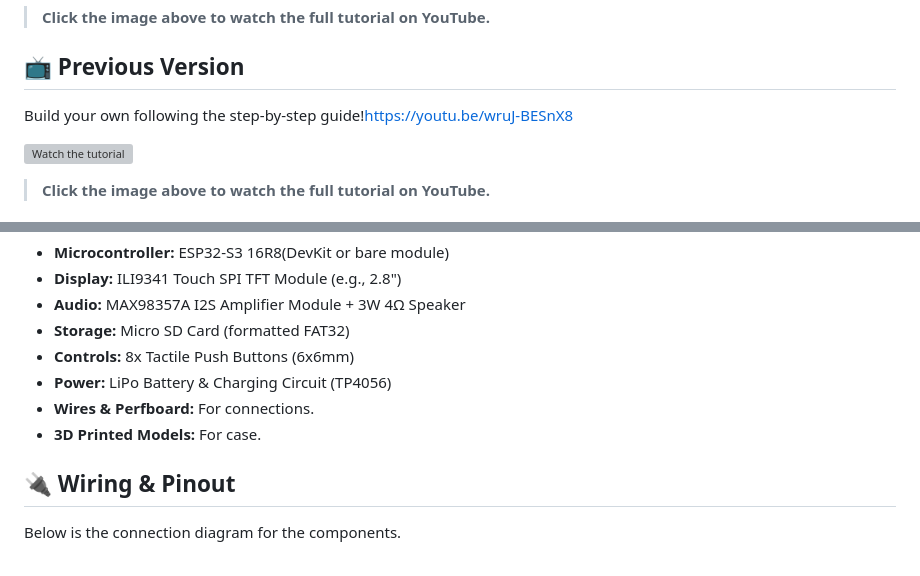
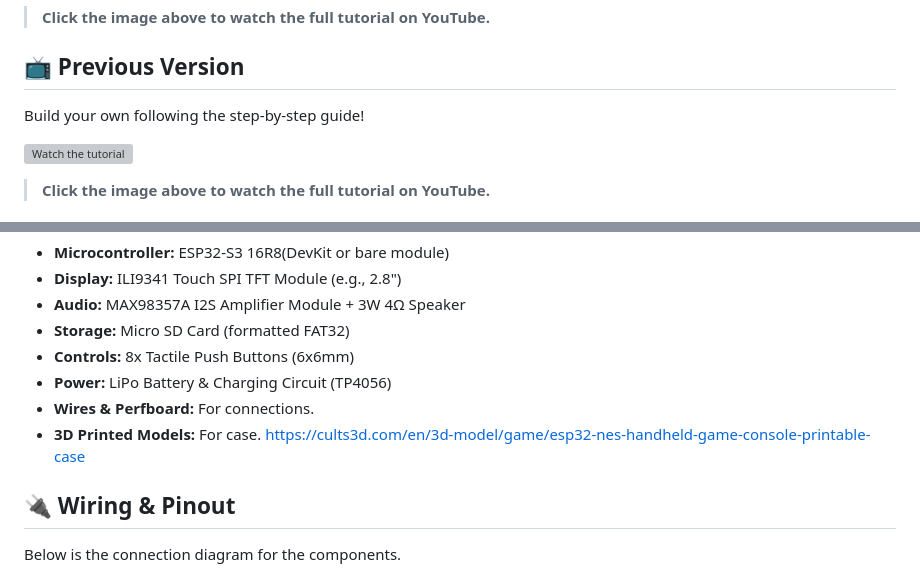
Before and after one commit to derdacavga/DSN-Nes-Emulator-Universal, a Markdown page: README.md, 2 parts joined by grey strips. Drawn GitHub-style; grey boxes are pictures that could not be loaded.

```diff
--- a/README.md
+++ b/README.md
@@ -18,7 +18,7 @@ Build your own following the step-by-step guide!https://youtu.be/wruJ-BESnX8
 
 ## 📺 Previous Version
 
-Build your own following the step-by-step guide!https://youtu.be/wruJ-BESnX8
+Build your own following the step-by-step guide!
 
 [![Watch the tutorial](https://img.youtube.com/vi/wruJ-BESnX8/0.jpg)](https://www.youtube.com/watch?v=wruJ-BESnX8)
 
@@ -44,7 +44,7 @@ To build this project, you will need the following components:
 * **Controls:** 8x Tactile Push Buttons (6x6mm)
 * **Power:** LiPo Battery & Charging Circuit (TP4056)
 * **Wires & Perfboard:** For connections.
-* **3D Printed Models:** For case.
+* **3D Printed Models:** For case. https://cults3d.com/en/3d-model/game/esp32-nes-handheld-game-console-printable-case
 
 ## 🔌 Wiring & Pinout
 
```
